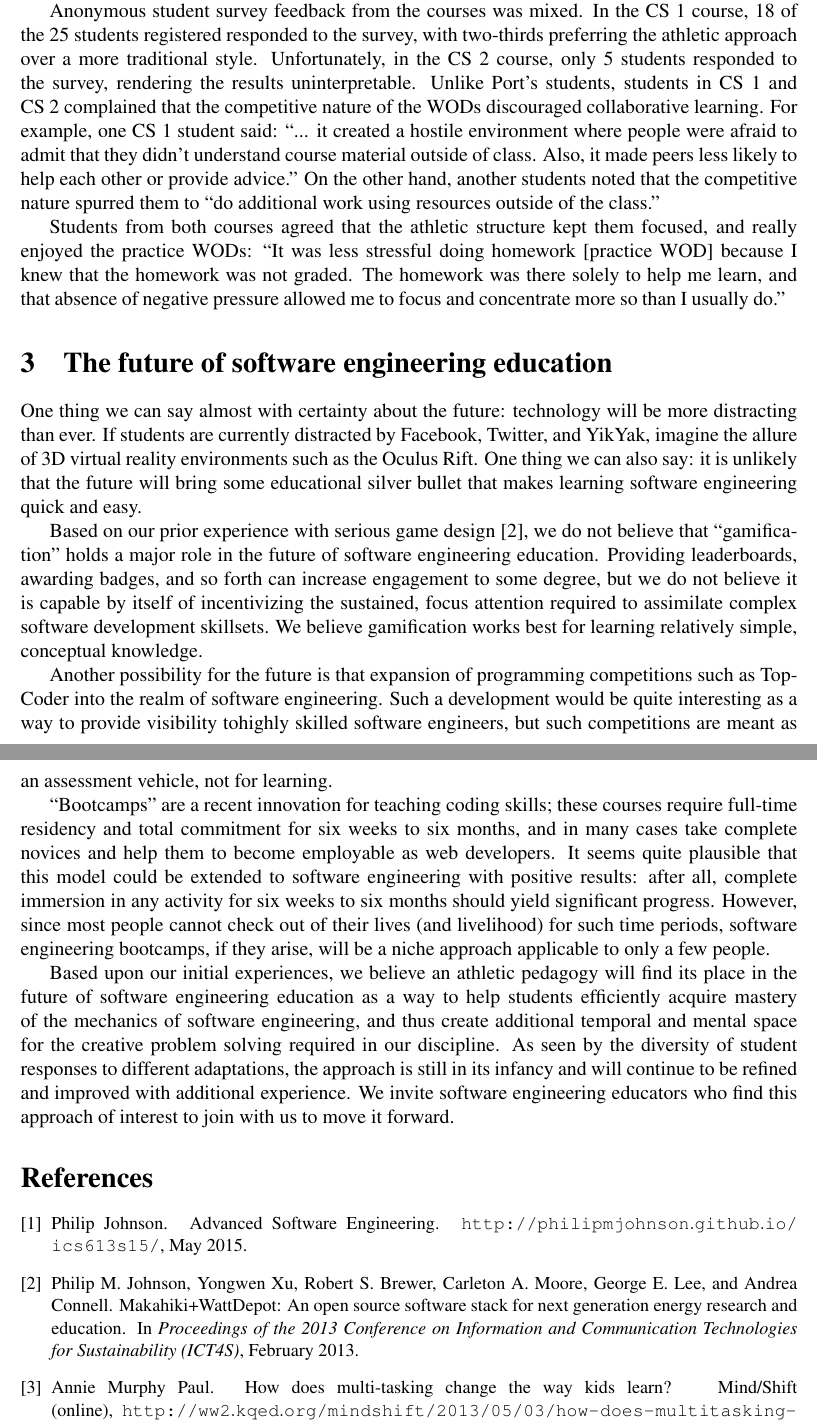
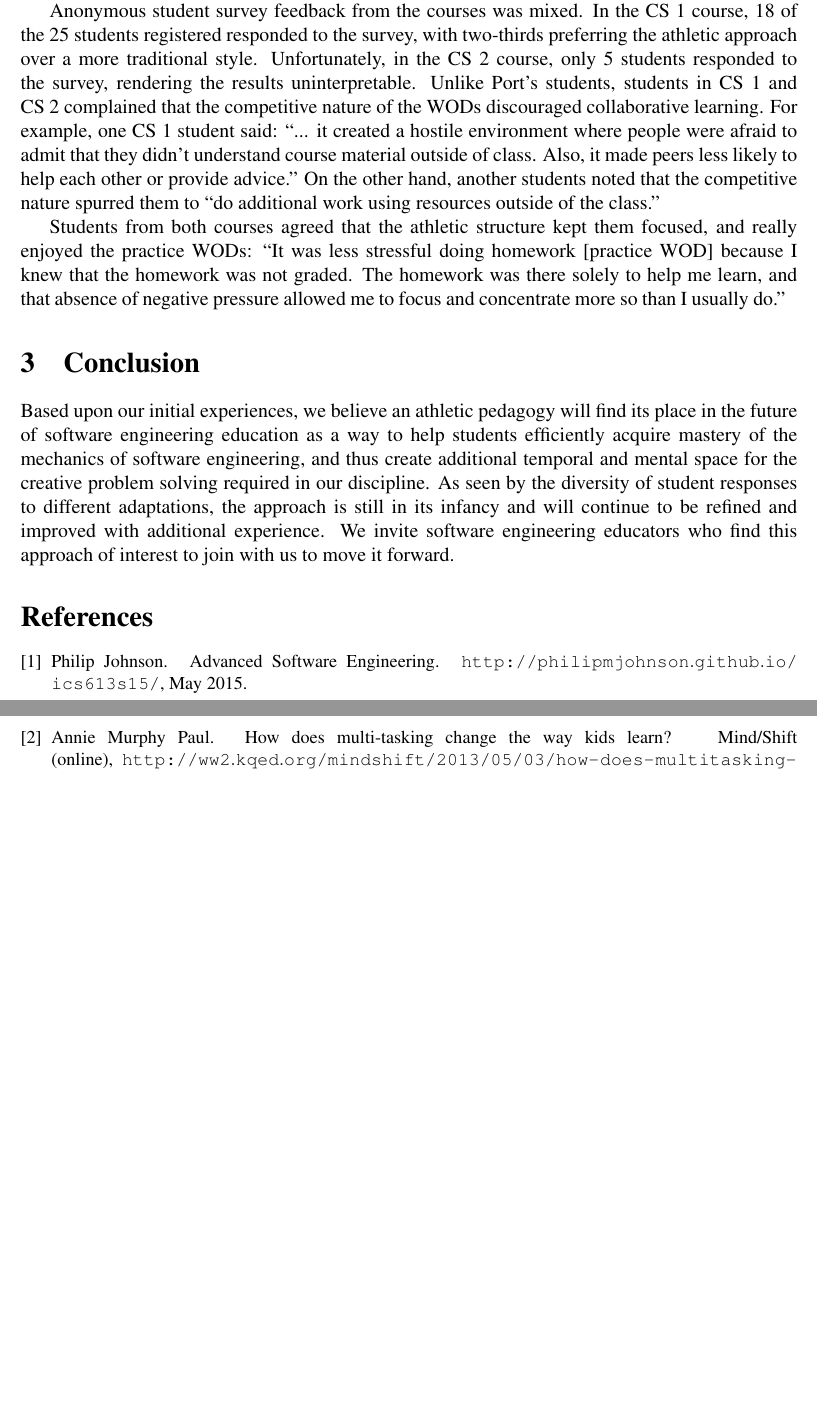
Before and after one commit to philipmjohnson/ase, a LaTeX document (paper.tex, which reads paper-future.tex): two parts of pages 5 and 6 of 6, joined at a grey line, cut so that both start at the same text, the shorter picture padded with empty space. Compiled offline with pdfLaTeX.

Commit message:
Now approx 2295 / 2K (2400 max) words

```diff
--- a/paper-future.tex
+++ b/paper-future.tex
@@ -1,11 +1,11 @@
-\section{The future of software engineering education}
+\section{Conclusion}
 
-One thing we can say almost with certainty about the future: technology will be more distracting than ever. If students are currently distracted by Facebook, Twitter, and YikYak, imagine the allure of 3D virtual reality environments such as the Oculus Rift.  One thing we can also say: it is unlikely that the future will bring some educational silver bullet that makes learning software engineering quick and easy.
+%One thing we can say almost with certainty about the future: technology will be more distracting than ever. If students are currently distracted by Facebook, Twitter, and YikYak, imagine the allure of 3D virtual reality environments such as the Oculus Rift.  One thing we can also say: it is unlikely that the future will bring some educational silver bullet that makes learning software engineering quick and easy.
 
-Based on our prior experience with serious game design \cite{csdl2-12-06}, we do not believe that ``gamification'' holds a major role in the future of software engineering education. Providing leaderboards, awarding badges, and so forth can increase engagement to some degree, but we do not believe it is capable by itself of incentivizing the sustained, focus attention required to assimilate complex software development skillsets. We believe gamification works best for learning relatively simple, conceptual knowledge.
+%Based on our experience with serious game design~\cite{csdl2-12-06}, we do not believe that ``gamification'' holds a major role in the future of software engineering education. Providing leaderboards, awarding badges, and so forth can increase engagement to some degree, but we do not believe it is capable by itself of incentivizing the sustained, focus attention required to assimilate complex software development skillsets. We believe gamification works best for learning relatively simple, conceptual knowledge.
 
-Another possibility for the future is that expansion of programming competitions such as TopCoder into the realm of software engineering.  Such a development would be quite interesting as a way to provide visibility tohighly skilled software engineers, but such competitions are meant as an assessment vehicle, not for learning.
+%Another possibility for the future is that expansion of programming competitions such as TopCoder into the realm of software engineering.  Such a development would be quite interesting as a way to provide visibility tohighly skilled software engineers, but such competitions are meant as an assessment vehicle, not for learning.
 
-``Bootcamps'' are a recent innovation for teaching coding skills; these courses require full-time residency and total commitment for six weeks to six months, and in many cases take complete novices and help them to become employable as web developers.   It seems quite plausible that this model could be extended to software engineering with positive results: after all, complete immersion in any activity for six weeks to six months should yield significant progress.  However, since most people cannot check out of their lives (and livelihood) for such time periods, software engineering bootcamps, if they arise, will be a niche approach applicable to only a few people.
+%``Bootcamps'' are a recent innovation for teaching coding skills; these courses require full-time residency and total commitment for six weeks to six months, and in many cases take complete novices and help them to become employable as web developers.   It seems quite plausible that this model could be extended to software engineering with positive results: after all, complete immersion in any activity for six weeks to six months should yield significant progress.  However, since most people cannot check out of their lives (and livelihood) for such time periods, software engineering bootcamps, if they arise, will be a niche approach applicable to only a few people.
 
 Based upon our initial experiences, we believe an athletic pedagogy will find its place in the future of software engineering education as a way to help students efficiently acquire mastery of the mechanics of software engineering, and thus create additional temporal and mental space for the creative problem solving required in our discipline. As seen by the diversity of student responses to different adaptations, the approach is still in its infancy and will continue to be refined and improved with additional experience. We invite software engineering educators who find this approach of interest to join with us to move it forward.
```
